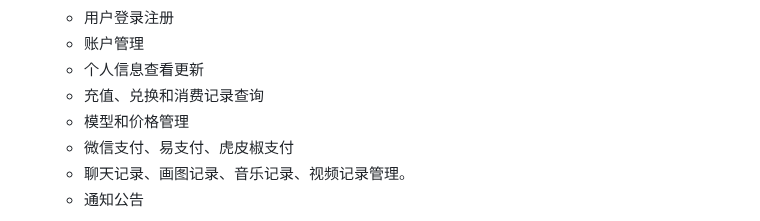
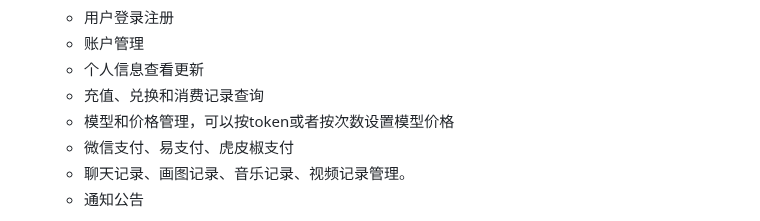
Before and after one commit to vual/lobe-chat-pro, a Markdown page: README.md, the part around the change. GitHub-like rendering.

Commit message:
增加模型管理说明

```diff
--- a/README.md
+++ b/README.md
@@ -82,7 +82,7 @@
   - 账户管理
   - 个人信息查看更新
   - 充值、兑换和消费记录查询
-  - 模型和价格管理
+  - 模型和价格管理，可以按token或者按次数设置模型价格
   - 微信支付、易支付、虎皮椒支付
   - 聊天记录、画图记录、音乐记录、视频记录管理。
   - 通知公告
```
